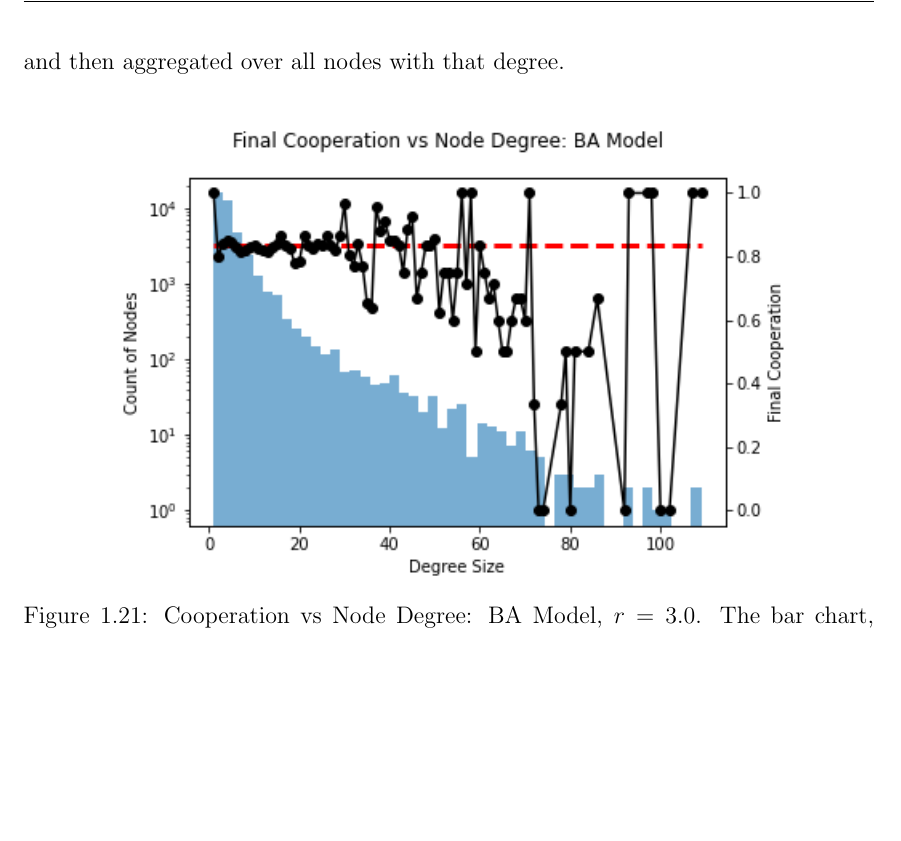
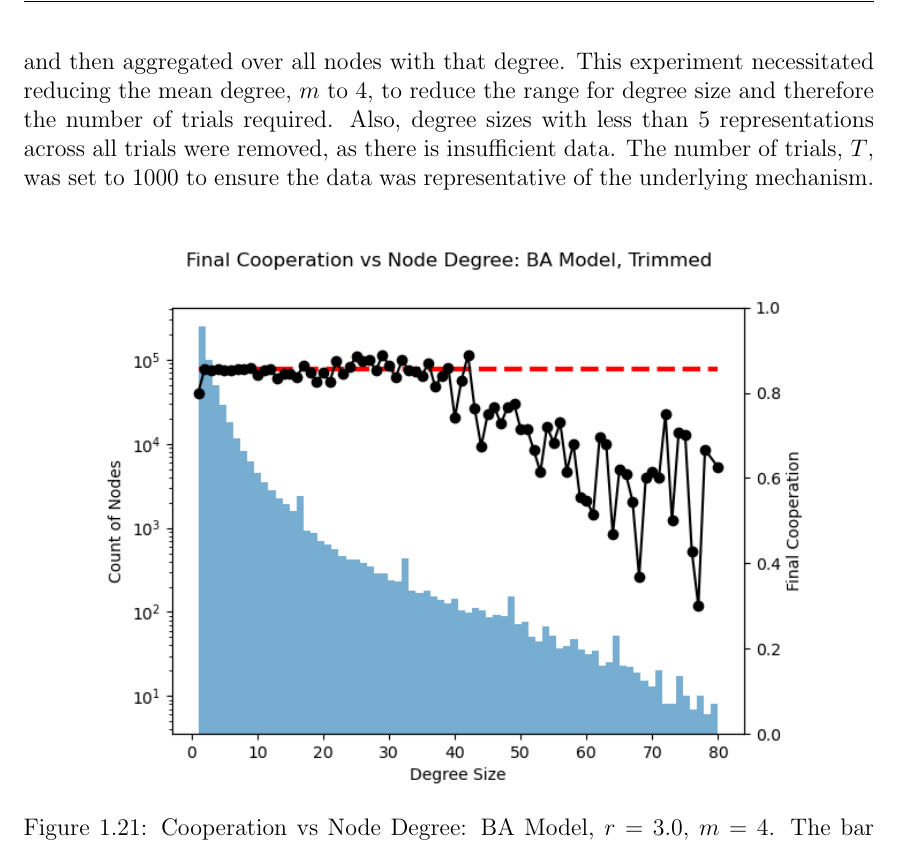
Before and after one commit to djgray16/Honours, a LaTeX thesis (Overleaf/main.tex, which reads Overleaf/chapters/2Rep.tex): part of page 20 of 23 before the commit and part of page 20 of 24 after it, cut so that both start at the same text, the shorter picture padded with empty space. Compiled offline with pdfLaTeX.

Commit message:
Updates from Overleaf

```diff
--- a/Overleaf/chapters/2Rep.tex
+++ b/Overleaf/chapters/2Rep.tex
@@ -253,9 +253,9 @@ It also suggests that the increase in cooperation of the power--law graphs obser
 The last effect to consider is stratifying the nodes by degree within a single graph model. To do this, the BA model was used, and the cooperation level recorded for each nodes, then aggregated by degree. \\
 
 \subsection{Cooperation Level Within a Single Graph Instance: BA model }
-This experiment seeks to stratify the cooperation level of each point according to its degree. Earlier experiments indicated that increasing the targeted mean degree $m$ reduces cooperation, but that was measuring the whole--model cooperation. Instead, $m, r$ are fixed, and the cooperation level at the final step for each node is examined, and then aggregated over all nodes with that degree. \\
+This experiment seeks to stratify the cooperation level of each point according to its degree. Earlier experiments indicated that increasing the targeted mean degree $m$ reduces cooperation, but that was measuring the whole--model cooperation. Instead, $m, r$ are fixed, and the cooperation level at the final step for each node is examined, and then aggregated over all nodes with that degree. This experiment necessitated reducing the mean degree, $m$ to 4, to reduce the range for degree size and therefore the number of trials required. Also, degree sizes with less than 5 representations across all trials were removed, as there is insufficient data. The number of trials, $T$, was set to 1000 to ensure the data was representative of the underlying mechanism. \\
 \FloatBarrier
-\graphCap{BA_degree_groups_30.png}{0.8}{Cooperation vs Node Degree: BA Model, $r=3.0$. The bar chart, plotted on the left axis, is a histogram of the degree size. On the right axis, and plotted in black, is the final cooperation level of all nodes according to their degree. The mean cooperation is plotted as red horizontal line, for comparison. }{BA_groups_low}
+\graphCap{BA_degree_groups_30_1000_trimmed.png}{0.8}{Cooperation vs Node Degree: BA Model, $r=3.0$, $m=4$. The bar chart, plotted on the left axis, is a histogram of the degree size. On the right axis, and plotted in black, is the final cooperation level of all nodes according to their degree. The mean cooperation is plotted as red horizontal line, for comparison. }{BA_groups_low}
 \FloatBarrier
 
 \FloatBarrier
```
Also changed, not shown: Overleaf/chapters/3ID.tex (+2 -2 lines).
